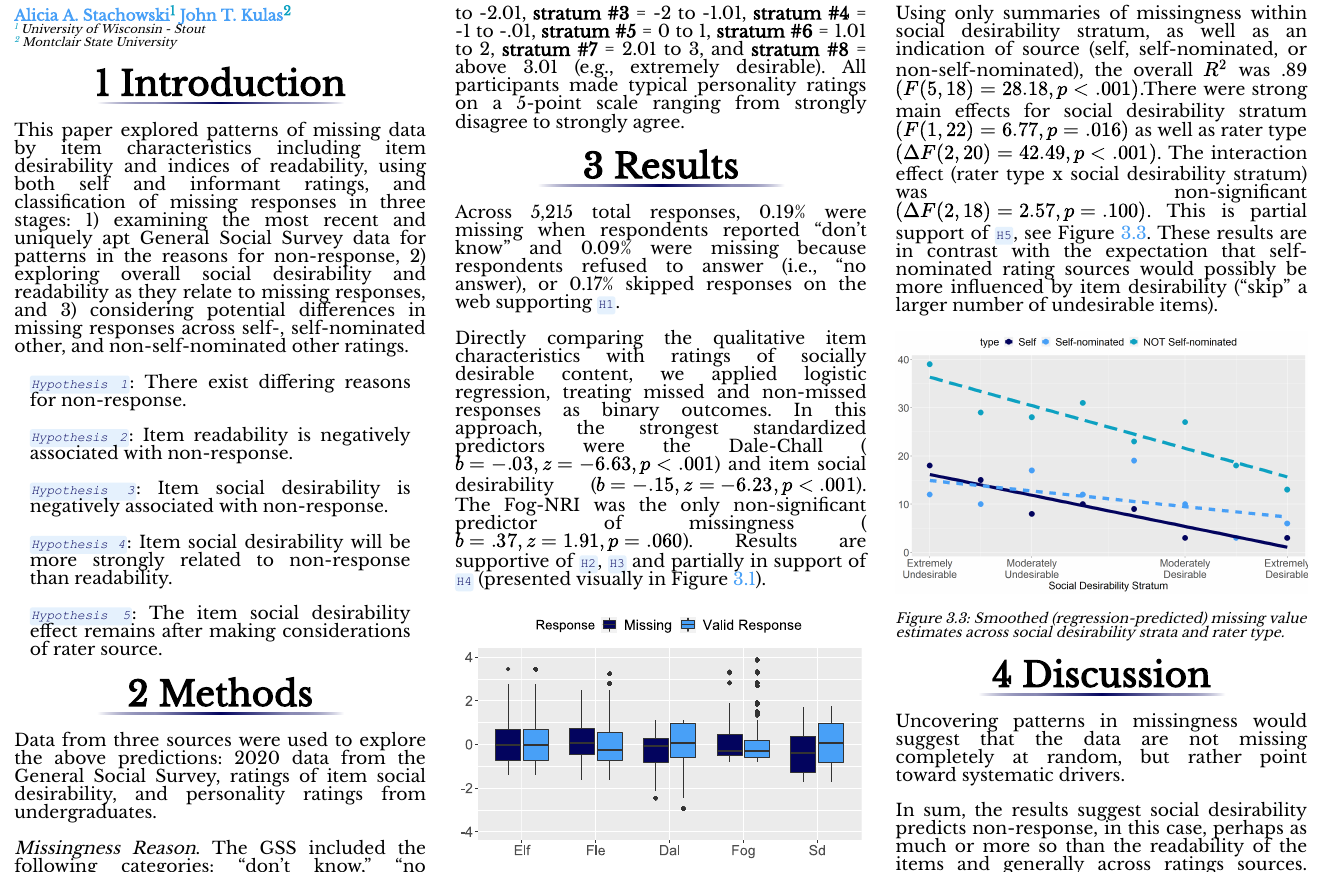
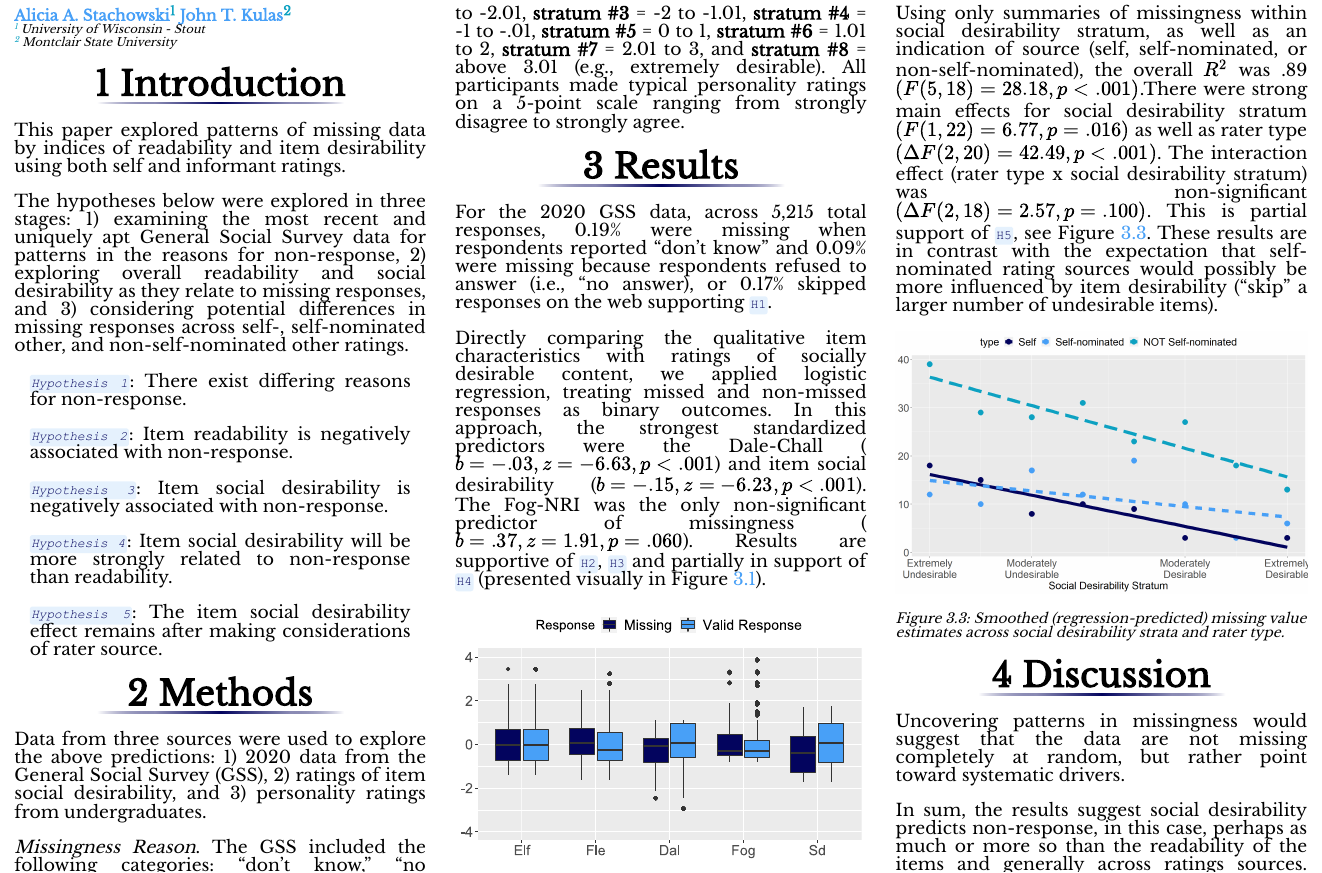
Before and after one commit to jtkulas/missingness, an R Markdown document (siop_poster_missingness.Rmd): part of the page, cut so that both start at the same text. The pictures show the output file siop_poster_missingness.pdf that the author committed with the source.

Commit message:
Final edits

```diff
--- a/siop_poster_missingness.Rmd
+++ b/siop_poster_missingness.Rmd
@@ -2038,7 +2038,9 @@ write.csv(twice_long, "twice_long.csv", row.names = TRUE)
 
 # Introduction
 
-This paper explored patterns of missing data by item characteristics including item desirability and indices of readability, using both self and informant ratings, and classification of missing responses in three stages: 1) examining the most recent and uniquely apt General Social Survey data for patterns in the reasons for non-response, 2) exploring overall social desirability and readability as they relate to missing responses, and 3) considering potential differences in missing responses across self-, self-nominated other, and non-self-nominated other ratings.
+This paper explored patterns of missing data by indices of readability and item desirability using both self and informant ratings.
+
+The hypotheses below were explored in three stages: 1) examining the most recent and uniquely apt General Social Survey data for patterns in the reasons for non-response, 2) exploring overall readability and social desirability as they relate to missing responses, and 3) considering potential differences in missing responses across self-, self-nominated other, and non-self-nominated other ratings.
 
 >*`Hypothesis 1`*: There exist differing reasons for non-response.
 
@@ -2052,7 +2054,7 @@ This paper explored patterns of missing data by item characteristics including i
 
 # Methods
 
-Data from three sources were used to explore the above predictions: 2020 data from the General Social Survey, ratings of item social desirability, and personality ratings from undergraduates.
+Data from three sources were used to explore the above predictions: 1) 2020 data from the General Social Survey (GSS), 2) ratings of item social desirability, and 3) personality ratings from undergraduates.
 
 *Missingness Reason*. The GSS included the following categories: “don’t know”, “no answer”, and “skipped on the web”.
 
@@ -2064,7 +2066,7 @@ Data from three sources were used to explore the above predictions: 2020 data fr
 
 # Results
 
-Across 5,215 total responses, 0.19% were missing when respondents reported “don’t know” and 0.09% were missing because respondents refused to answer (i.e., “no answer), or 0.17% skipped responses on the web supporting `H1`.
+For the 2020 GSS data, across 5,215 total responses, 0.19% were missing when respondents reported “don’t know” and 0.09% were missing because respondents refused to answer (i.e., “no answer), or 0.17% skipped responses on the web supporting `H1`.
 
 Directly comparing the qualitative item characteristics with ratings of socially desirable content, we applied logistic regression, treating missed and non-missed responses as binary outcomes. In this approach, the strongest standardized predictors were the Dale-Chall ($b = -.03, z = -6.63, p < .001$) and item social desirability ($b = -.15, z = -6.23, p < .001$). The Fog-NRI was the only non-significant predictor of missingness ($b = .37, z = 1.91, p = .060$). Results are supportive of `H2`, `H3` and partially in support of `H4` (presented visually in Figure \@ref(fig:img-with-knitr)).
 
```
Also changed, not shown: packages.bib (+1 -1 lines), siop_poster_missingness.pdf, siop_poster_missingness.Rmd (6 more changed lines).
